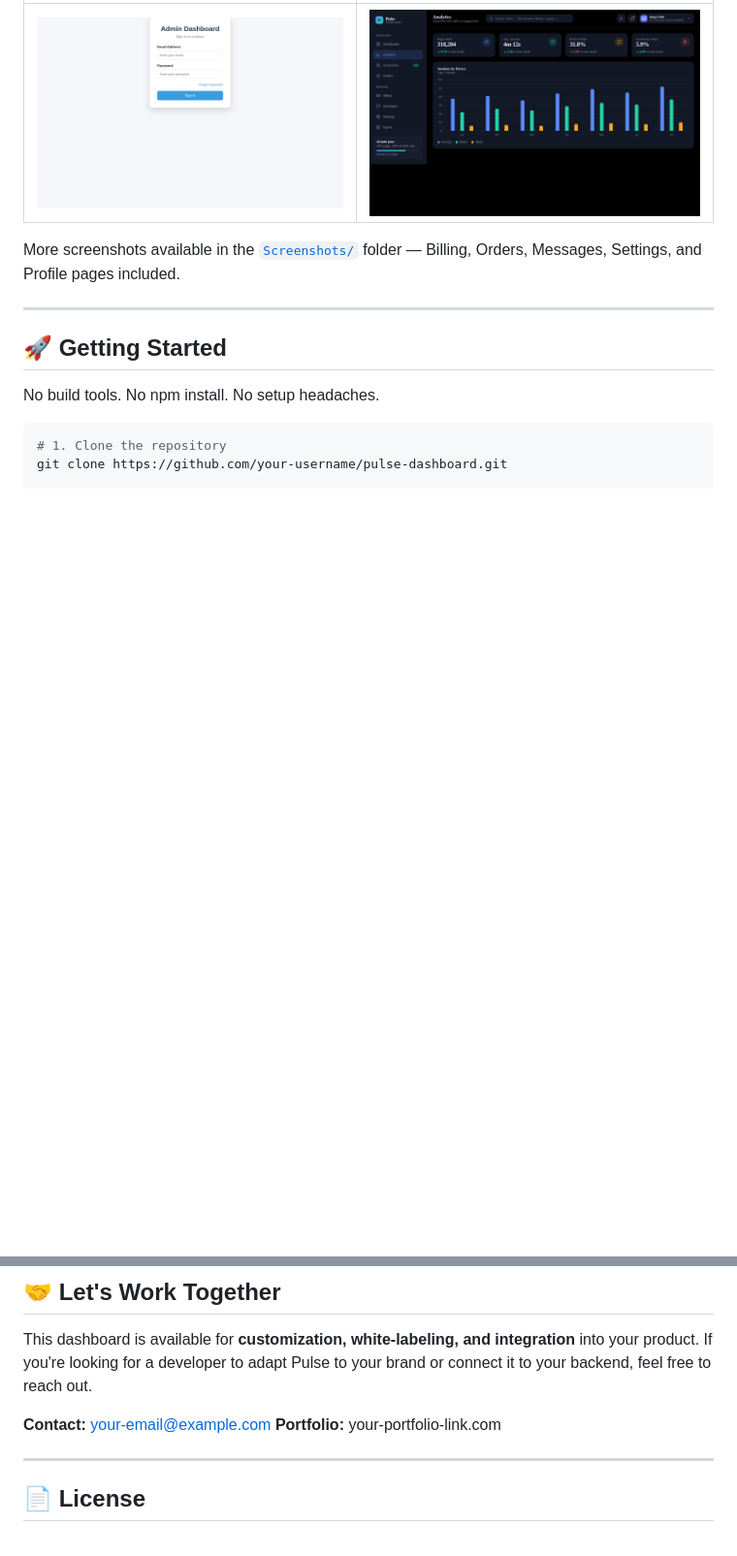
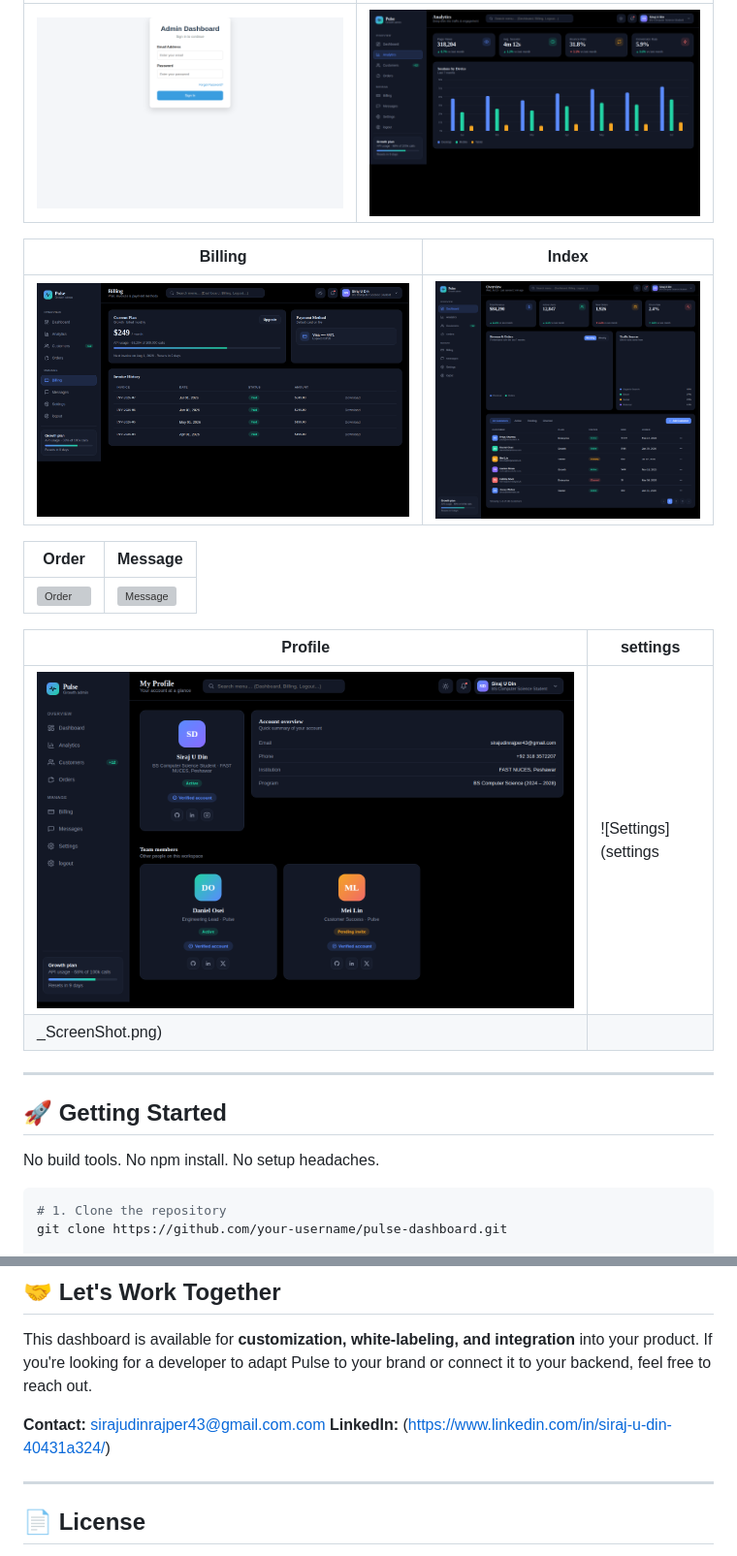
Before and after one commit to SirajFullStack/DashBoard_UI_Frontend_Project, a Markdown page: README.md, 2 parts joined by grey strips. Shown at 97% size. Drawn GitHub-style; blank space fills up the shorter version; grey boxes are pictures that could not be loaded.

```diff
--- a/README.md
+++ b/README.md
@@ -40,7 +40,19 @@ If you're a startup, agency, or SaaS founder looking for a dashboard that's **fa
 |---|---|
 | ![Sign In](sign_in_ScreenShot.png) | ![Analytics](analytics_ScreenShot.png) |
 
-More screenshots available in the [`Screenshots/`](Screenshots) folder — Billing, Orders, Messages, Settings, and Profile pages included.
+| Billing | Index |
+|---|---|
+| ![Billing](billing_ScreenShot.png) | ![Index](index_ScreenShot.png) |
+
+| Order | Message |
+|---|---|
+| ![Order](order_ScreenShot.png) | ![Message](message_ScreenShot.png) |
+
+| Profile | settings |
+|---|---|
+| ![Profile](profile_ScreenShot.png) | ![Settings](settings
+_ScreenShot.png) |
+
 
 ---
 
@@ -124,8 +136,8 @@ Change the palette once — it propagates across every page and every component
 
 This dashboard is available for **customization, white-labeling, and integration** into your product. If you're looking for a developer to adapt Pulse to your brand or connect it to your backend, feel free to reach out.
 
-**Contact:** your-email@example.com
-**Portfolio:** your-portfolio-link.com
+**Contact:** sirajudinrajper43@gmail.com.com
+**LinkedIn:** (https://www.linkedin.com/in/siraj-u-din-40431a324/)
 
 ---
 
```
